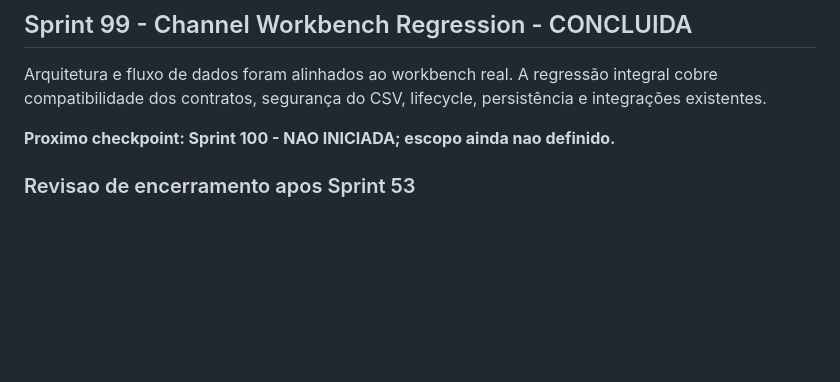
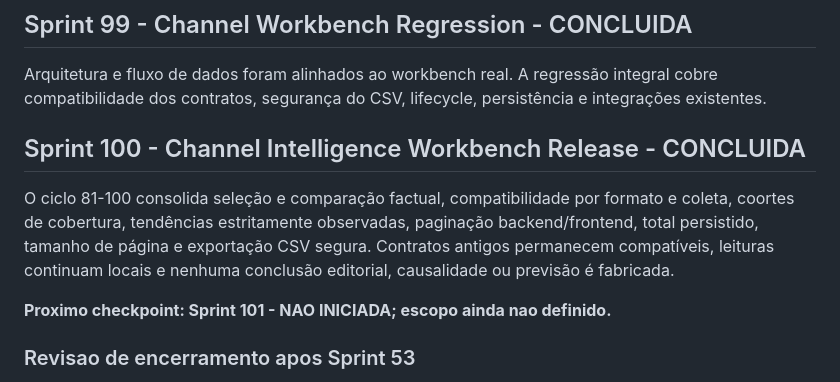
Before and after one commit to JvitorZx/JvitorZ-OS, a Markdown page: docs/07-Roadmap.md, the part around the change. Drawn GitHub-style; blank space fills up the shorter version.

Commit message:
docs: complete channel workbench sprint 100

```diff
--- a/docs/07-Roadmap.md
+++ b/docs/07-Roadmap.md
@@ -1782,7 +1782,11 @@ O contrato CSV foi submetido a casos de fórmula, vírgula e aspas e documentado
 
 Arquitetura e fluxo de dados foram alinhados ao workbench real. A regressão integral cobre compatibilidade dos contratos, segurança do CSV, lifecycle, persistência e integrações existentes.
 
-**Proximo checkpoint: Sprint 100 - NAO INICIADA; escopo ainda nao definido.**
+## Sprint 100 - Channel Intelligence Workbench Release - CONCLUIDA
+
+O ciclo 81-100 consolida seleção e comparação factual, compatibilidade por formato e coleta, coortes de cobertura, tendências estritamente observadas, paginação backend/frontend, total persistido, tamanho de página e exportação CSV segura. Contratos antigos permanecem compatíveis, leituras continuam locais e nenhuma conclusão editorial, causalidade ou previsão é fabricada.
+
+**Proximo checkpoint: Sprint 101 - NAO INICIADA; escopo ainda nao definido.**
 
 ### Revisao de encerramento apos Sprint 53
 
```
